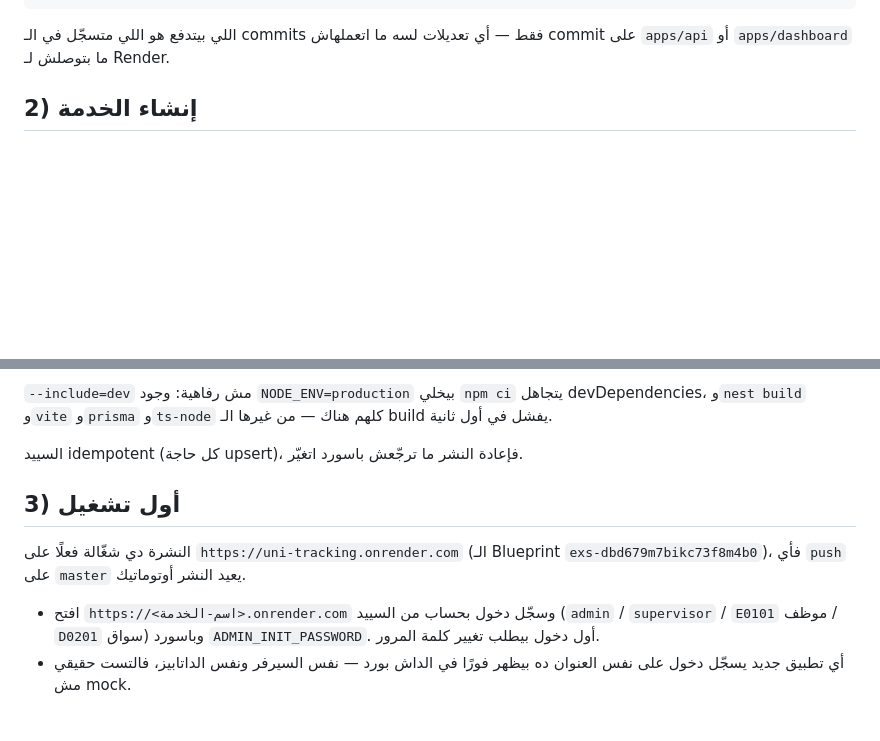
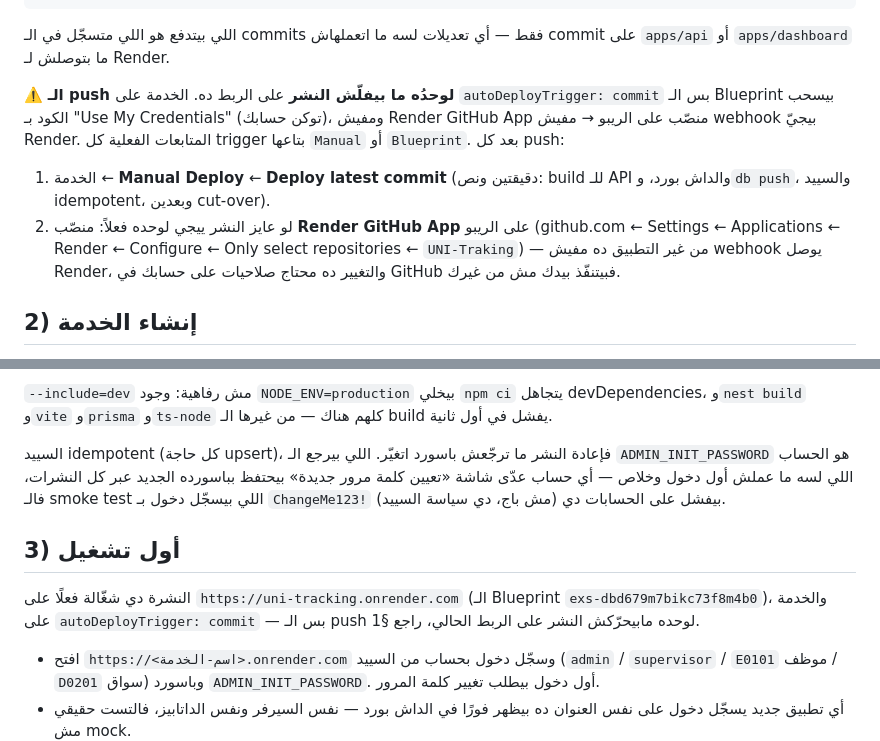
Before and after one commit to urfavuniabdo/UNI-Traking, a Markdown page: docs/RENDER.md, 2 parts joined by grey strips. Drawn GitHub-style; blank space fills up the shorter version.

Commit message:
docs(deploy): record that a push does not deploy on this wiring
autoDeployTrigger is set to commit, but the Blueprint pulls with account
credentials and no Render GitHub App is installed on the repo, so every real
deploy so far was triggered Manual/Blueprint. Two pushes sat undeployed before
this was checked instead of assumed.

```diff
--- a/docs/RENDER.md
+++ b/docs/RENDER.md
@@ -26,6 +26,18 @@ git push origin master
 
 اللي بيتدفع هو اللي متسجّل في الـ commits فقط — أي تعديلات لسه ما اتعملهاش commit على
 `apps/api` أو `apps/dashboard` ما بتوصلش لـ Render.
+
+⚠️ **الـ push لوحدُه ما بيفلّش النشر** على الربط ده. الخدمة على `autoDeployTrigger: commit`
+بس الـ Blueprint بيسحب الكود بـ "Use My Credentials" (توكن حسابك)، ومفيش Render GitHub App
+منصّب على الريبو → مفيش webhook بيجيّ Render. المتابعات الفعلية كل trigger بتاعها
+`Manual` أو `Blueprint`. بعد كل push:
+
+1. الخدمة ← **Manual Deploy** ← **Deploy latest commit** (دقيقتين ونص: build للـ API
+   والداش بورد، و`db push`، والسييد idempotent، وبعدين cut-over).
+2. لو عايز النشر ييجي لوحده فعلاً: منصّب **Render GitHub App** على الريبو
+   (github.com ← Settings ← Applications ← Render ← Configure ← Only select repositories
+   ← `UNI-Traking`) — من غير التطبيق ده مفيش webhook يوصل Render، والتغيير ده محتاج صلاحيات
+   على حسابك في GitHub فبيتنفّذ بيدك مش من غيرك.
 
 ## 2) إنشاء الخدمة
 
@@ -68,11 +80,15 @@ services, and background workers"), وعلى خطة Free كان الهيكل د
 و`nest build` و`vite` و`prisma` و`ts-node` كلهم هناك — من غيرها الـ build يفشل في أول ثانية.
 
 السييد idempotent (كل حاجة upsert)، فإعادة النشر ما ترجّعش باسورد اتغيّر.
+اللي بيرجع الـ `ADMIN_INIT_PASSWORD` هو الحساب اللي لسه ما عملش أول دخول وخلاص — أي حساب
+عدّى شاشة «تعيين كلمة مرور جديدة» بيحتفظ بباسورده الجديد عبر كل النشرات، فالـ smoke test
+اللي بيسجّل دخول بـ `ChangeMe123!` بيفشل على الحسابات دي (مش باج، دي سياسة السييد).
 
 ## 3) أول تشغيل
 
 النشرة دي شغّالة فعلًا على `https://uni-tracking.onrender.com` (الـ Blueprint
-`exs-dbd679m7bikc73f8m4b0`)، فأي `push` على `master` يعيد النشر أوتوماتيك.
+`exs-dbd679m7bikc73f8m4b0`)، والخدمة على `autoDeployTrigger: commit` — بس الـ push لوحده
+مابيحرّكش النشر على الربط الحالي، راجع §1.
 
 - افتح `https://<اسم-الخدمة>.onrender.com` وسجّل دخول بحساب من السييد
   (`admin` / `supervisor` / `E0101` موظف / `D0201` سواق) وباسورد `ADMIN_INIT_PASSWORD`.
```
